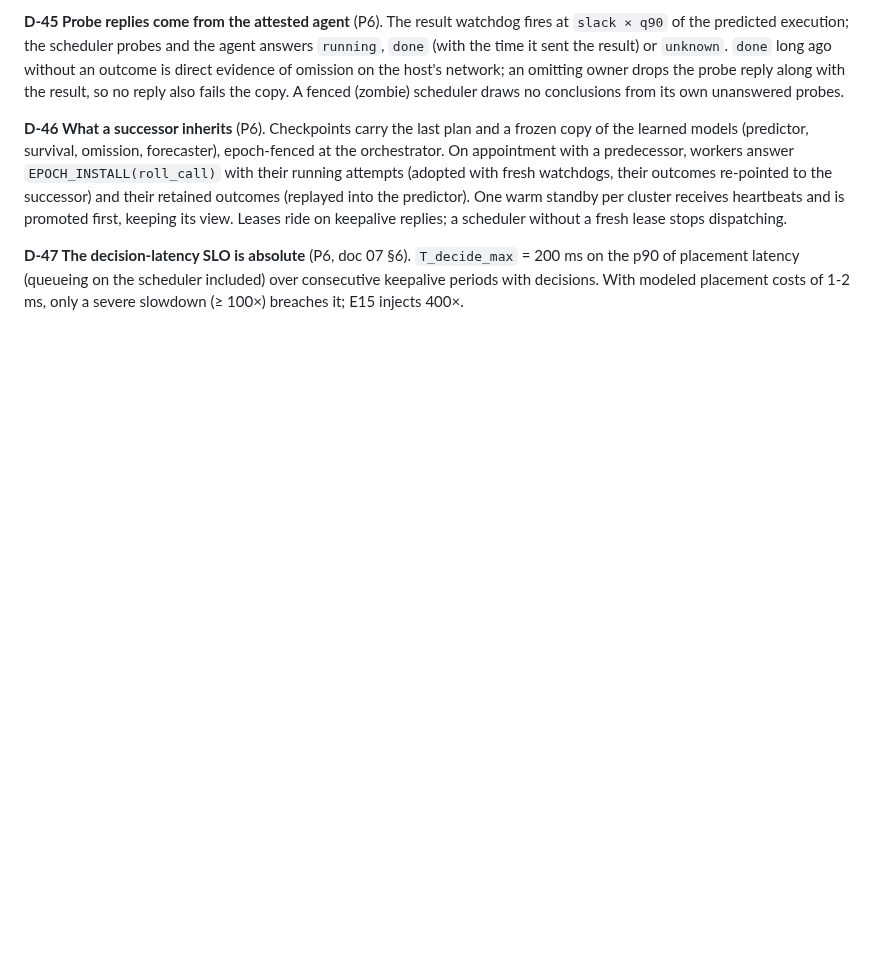
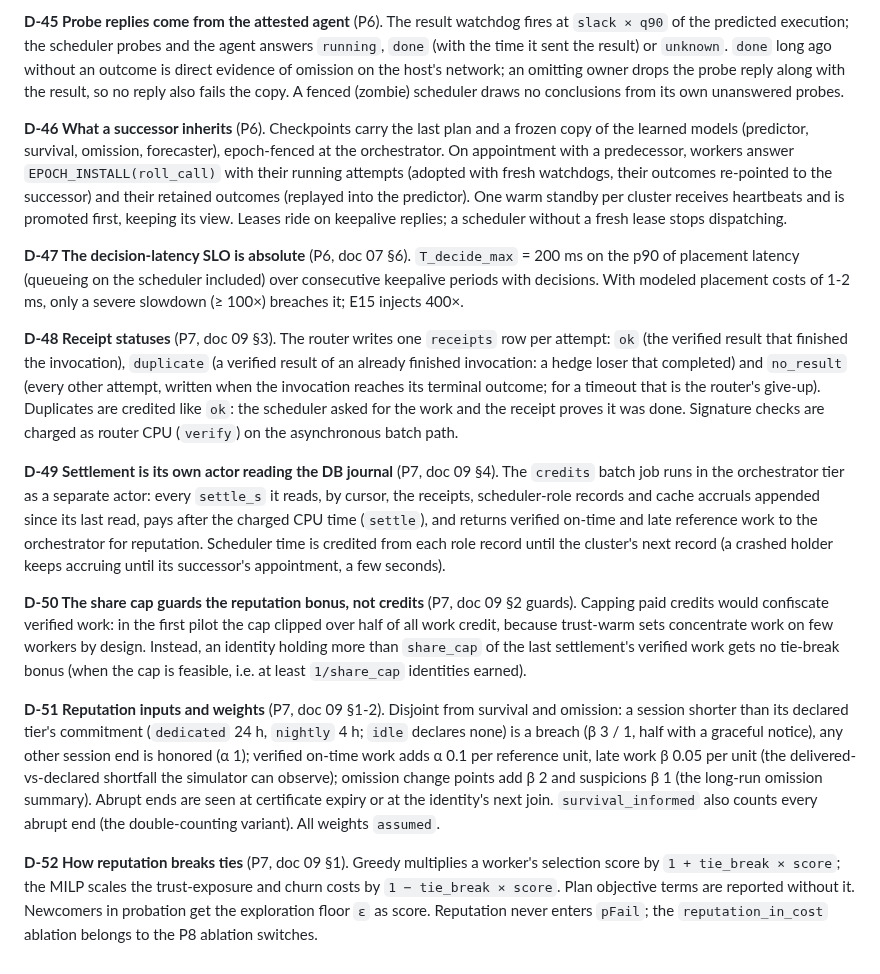
Before and after one commit to aalhadsawane/VOSS, a Markdown page: docs/DECISIONS.md, the part around the change. Rendered like a GitHub page; blank space fills up the shorter version.

Commit message:
Decisions D-48..D-52: receipt statuses, settlement actor, share cap, reputation inputs, tie-breaks
Co-Authored-By: Claude Opus 5.5 <noreply@anthropic.com>
Claude-Session: https://claude.ai/code/session_01JprzBEqCMcf4VoN8TnoW93

```diff
--- a/docs/DECISIONS.md
+++ b/docs/DECISIONS.md
@@ -235,3 +235,32 @@ fresh lease stops dispatching.
 **D-47 The decision-latency SLO is absolute** (P6, doc 07 §6). `T_decide_max` = 200 ms on the p90 of placement
 latency (queueing on the scheduler included) over consecutive keepalive periods with decisions. With modeled
 placement costs of 1-2 ms, only a severe slowdown (≥ 100×) breaches it; E15 injects 400×.
+
+**D-48 Receipt statuses** (P7, doc 09 §3). The router writes one `receipts` row per attempt: `ok` (the verified result
+that finished the invocation), `duplicate` (a verified result of an already finished invocation: a hedge loser that
+completed) and `no_result` (every other attempt, written when the invocation reaches its terminal outcome; for a
+timeout that is the router's give-up). Duplicates are credited like `ok`: the scheduler asked for the work and the
+receipt proves it was done. Signature checks are charged as router CPU (`verify`) on the asynchronous batch path.
+
+**D-49 Settlement is its own actor reading the DB journal** (P7, doc 09 §4). The `credits` batch job runs in the
+orchestrator tier as a separate actor: every `settle_s` it reads, by cursor, the receipts, scheduler-role records and
+cache accruals appended since its last read, pays after the charged CPU time (`settle`), and returns verified on-time
+and late reference work to the orchestrator for reputation. Scheduler time is credited from each role record until the
+cluster's next record (a crashed holder keeps accruing until its successor's appointment, a few seconds).
+
+**D-50 The share cap guards the reputation bonus, not credits** (P7, doc 09 §2 guards). Capping paid credits would
+confiscate verified work: in the first pilot the cap clipped over half of all work credit, because trust-warm sets
+concentrate work on few workers by design. Instead, an identity holding more than `share_cap` of the last settlement's
+verified work gets no tie-break bonus (when the cap is feasible, i.e. at least `1/share_cap` identities earned).
+
+**D-51 Reputation inputs and weights** (P7, doc 09 §1-2). Disjoint from survival and omission: a session shorter than
+its declared tier's commitment (`dedicated` 24 h, `nightly` 4 h; `idle` declares none) is a breach (β 3 / 1, half with
+a graceful notice), any other session end is honored (α 1); verified on-time work adds α 0.1 per reference unit, late
+work β 0.05 per unit (the delivered-vs-declared shortfall the simulator can observe); omission change points add β 2
+and suspicions β 1 (the long-run omission summary). Abrupt ends are seen at certificate expiry or at the identity's
+next join. `survival_informed` also counts every abrupt end (the double-counting variant). All weights `assumed`.
+
+**D-52 How reputation breaks ties** (P7, doc 09 §1). Greedy multiplies a worker's selection score by
+`1 + tie_break × score`; the MILP scales the trust-exposure and churn costs by `1 − tie_break × score`. Plan objective
+terms are reported without it. Newcomers in probation get the exploration floor `ε` as score. Reputation never enters
+`pFail`; the `reputation_in_cost` ablation belongs to the P8 ablation switches.
```
